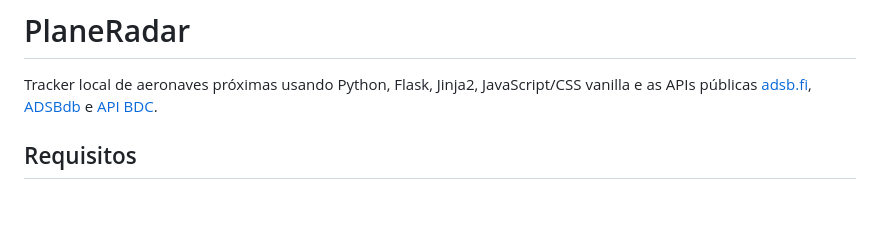
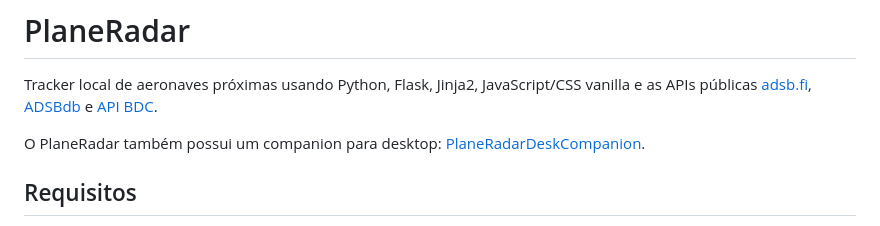
Before and after one commit to lhsluis/PlaneRadar, a Markdown page: README.md, the part around the change. Drawn GitHub-style; blank space fills up the shorter version.

Commit message:
Document desktop companion
Co-authored-by: Copilot App <223556219+Copilot@users.noreply.github.com>

```diff
--- a/README.md
+++ b/README.md
@@ -1,6 +1,8 @@
 # PlaneRadar
 
 Tracker local de aeronaves próximas usando Python, Flask, Jinja2, JavaScript/CSS vanilla e as APIs públicas [adsb.fi](https://adsb.fi/), [ADSBdb](https://www.adsbdb.com/) e [API BDC](https://api-bdc.io/).
+
+O PlaneRadar também possui um companion para desktop: [PlaneRadarDeskCompanion](https://github.com/lhsluis/PlaneRadarDeskCompanion).
 
 ## Requisitos
 
```
